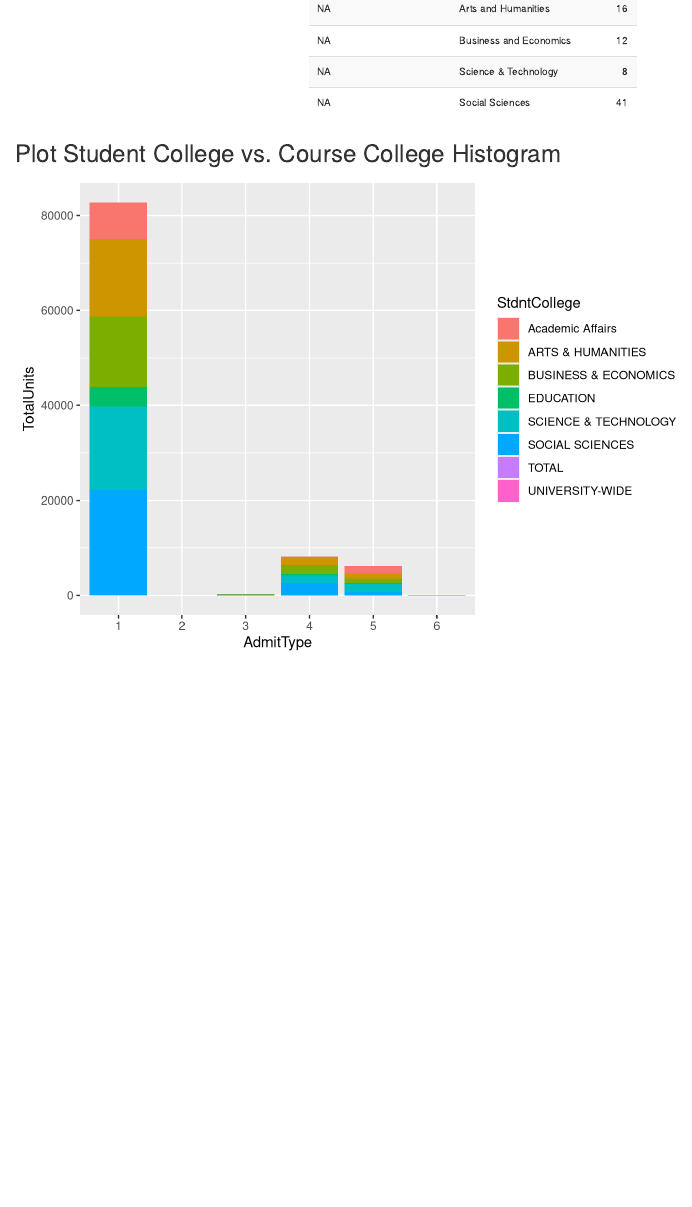
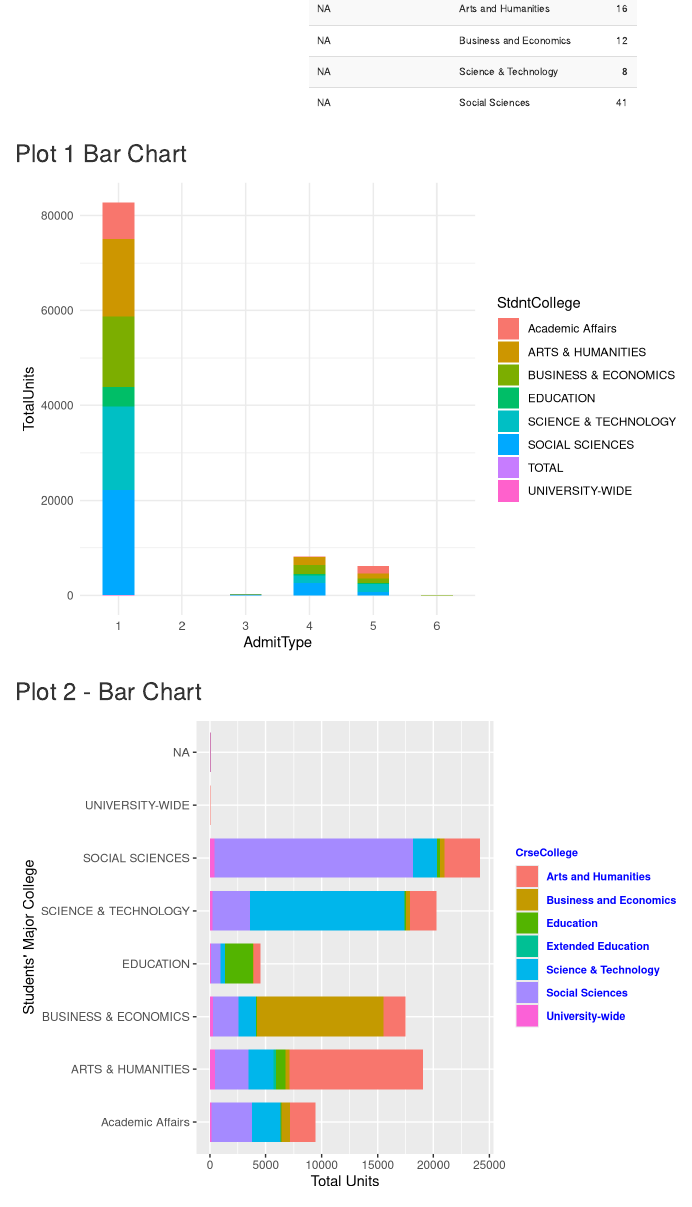
Before and after one commit to hornedfrog88/SonomaStateICLM, an R Markdown document (SSU_ICLM_ANALYSIS.Rmd): the page in a window 1100 px wide, from 4080 px down. Rendered offline with R 4.5, knitr and Pandoc, with nearby package versions; some code elsewhere in the file could not run offline.

Commit message:
Commit 9/29/2018

````diff
--- a/SSU_ICLM_ANALYSIS.Rmd
+++ b/SSU_ICLM_ANALYSIS.Rmd
@@ -55,8 +55,17 @@ kable_styling("striped", full_width = F, position = "center", font_size = 10)
 kable(College_Pivot) %>%
 kable_styling("striped", full_width = F, position = "center", font_size = 10)
 ```
-###  Plot Student College vs. Course College Histogram
+###  Plot 1 Bar Chart
 ```{r}
-ggplot(data = UGRD_FTE_SUMMARY, aes(x=AdmitType,y=TotalUnits,fill=StdntCollege))+
-  geom_bar(stat="identity")
+UGRD_FTE_SUMMARY %>% ggplot(aes(x=AdmitType,y=TotalUnits,fill=StdntCollege))+
+  geom_bar(stat="identity", width=0.5)+
+  theme_minimal()
 ```
+### Plot 2 - Bar Chart
+```{r}
+College_Pivot %>% ggplot(aes(x=StdntCollege,y=TotUnits,fill=CrseCollege)) +
+  geom_bar(stat="identity", width=0.75) + coord_flip() +
+  theme(legend.title = element_text(colour="blue", size=8, face="bold"))+
+  theme(legend.text = element_text(colour="blue", size = 8, face = "bold"))+
+  ylab("Total Units")+xlab("Students' Major College")
+```
````
Also changed, not shown: .RData (added), SSU_ICLM_ANALYSIS.html, 1 other file.
